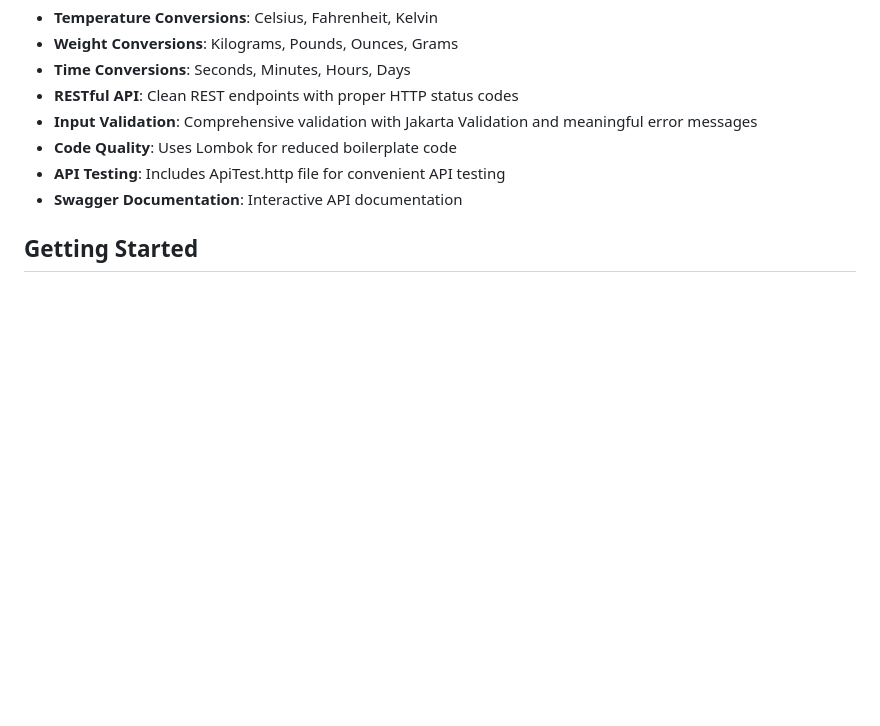
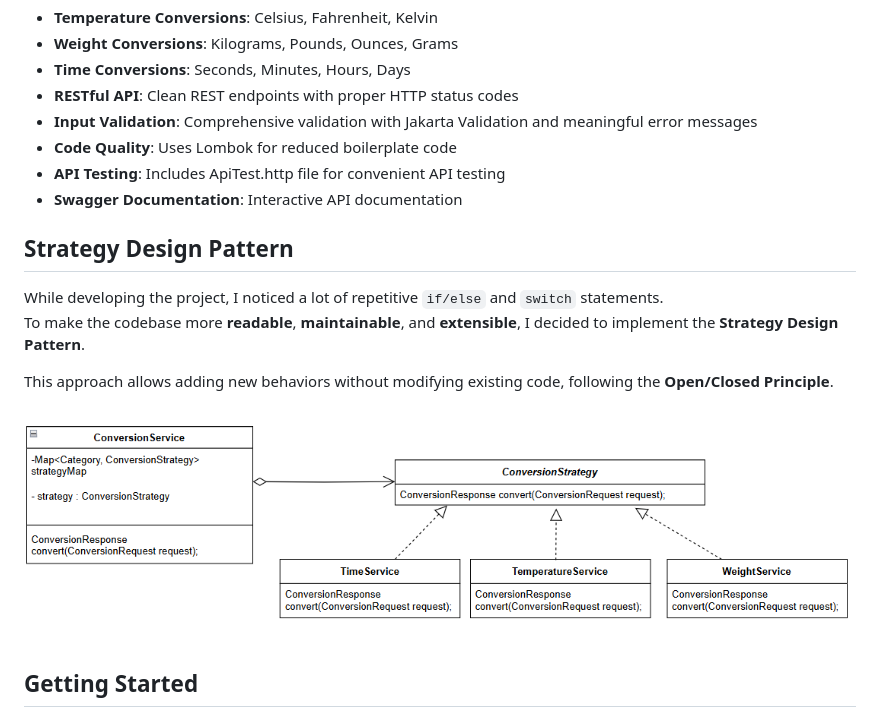
Before and after one commit to 7azemmm/Konecta-Internship, a Markdown page: Task02-ConverterApi/README.md, the part around the change. Drawn GitHub-style; pictures changed too: Task02-ConverterApi/Images/strategyPattern.PNG (added); blank space fills up the shorter version.

```diff
--- a/Task02-ConverterApi/README.md
+++ b/Task02-ConverterApi/README.md
@@ -12,6 +12,16 @@ A Spring Boot REST API that provides unit conversion capabilities for temperatur
 - **Code Quality**: Uses Lombok for reduced boilerplate code
 - **API Testing**: Includes ApiTest.http file for convenient API testing
 - **Swagger Documentation**: Interactive API documentation
+
+## Strategy Design Pattern
+
+While developing the project, I noticed a lot of repetitive `if/else` and `switch` statements.
+To make the codebase more **readable**, **maintainable**, and **extensible**, I decided to implement the **Strategy Design Pattern**.
+
+This approach allows adding new behaviors without modifying existing code, following the **Open/Closed Principle**.
+
+![Strategy Design Pattern](./Images/strategyPattern.PNG)
+
 
 
 
```
